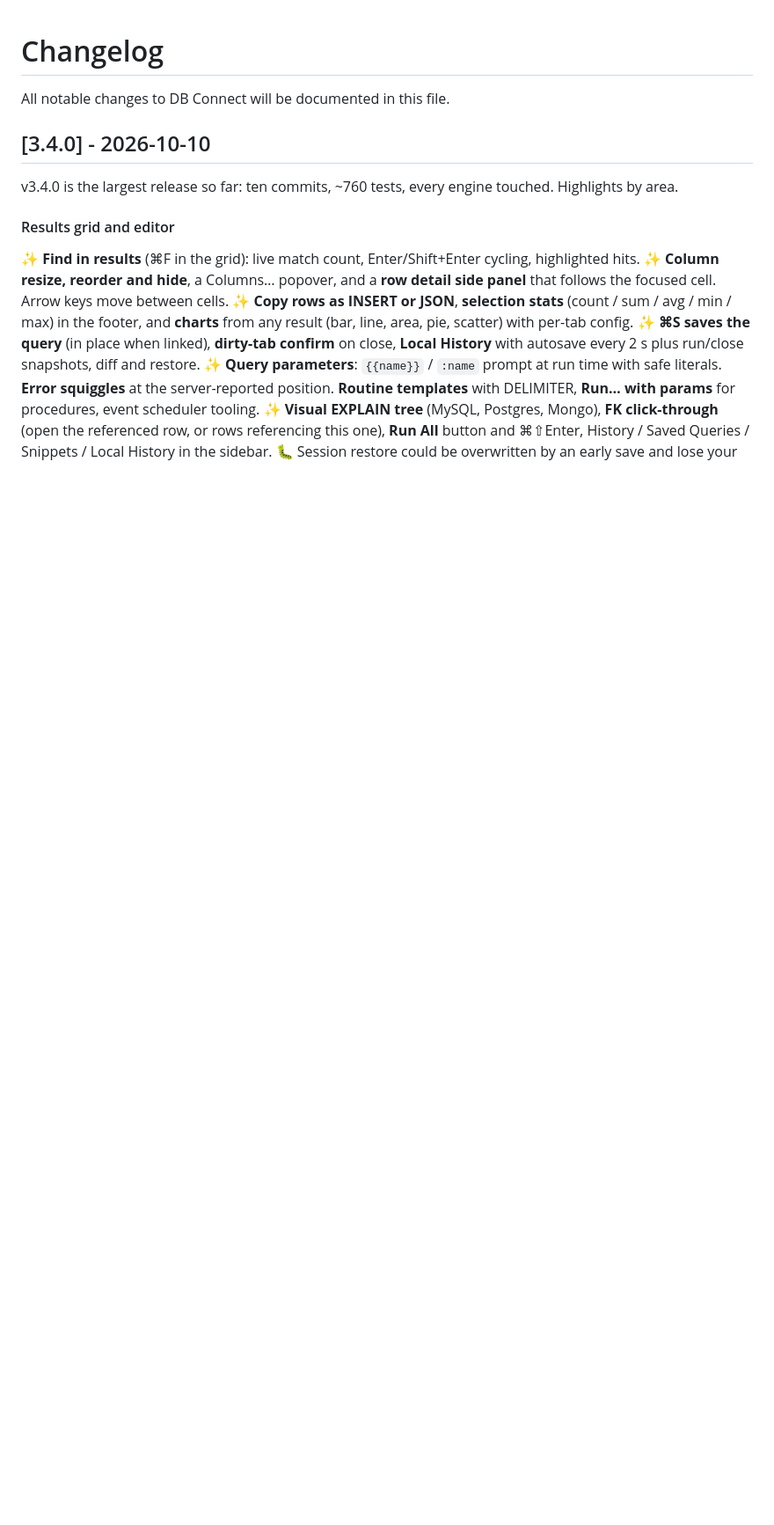
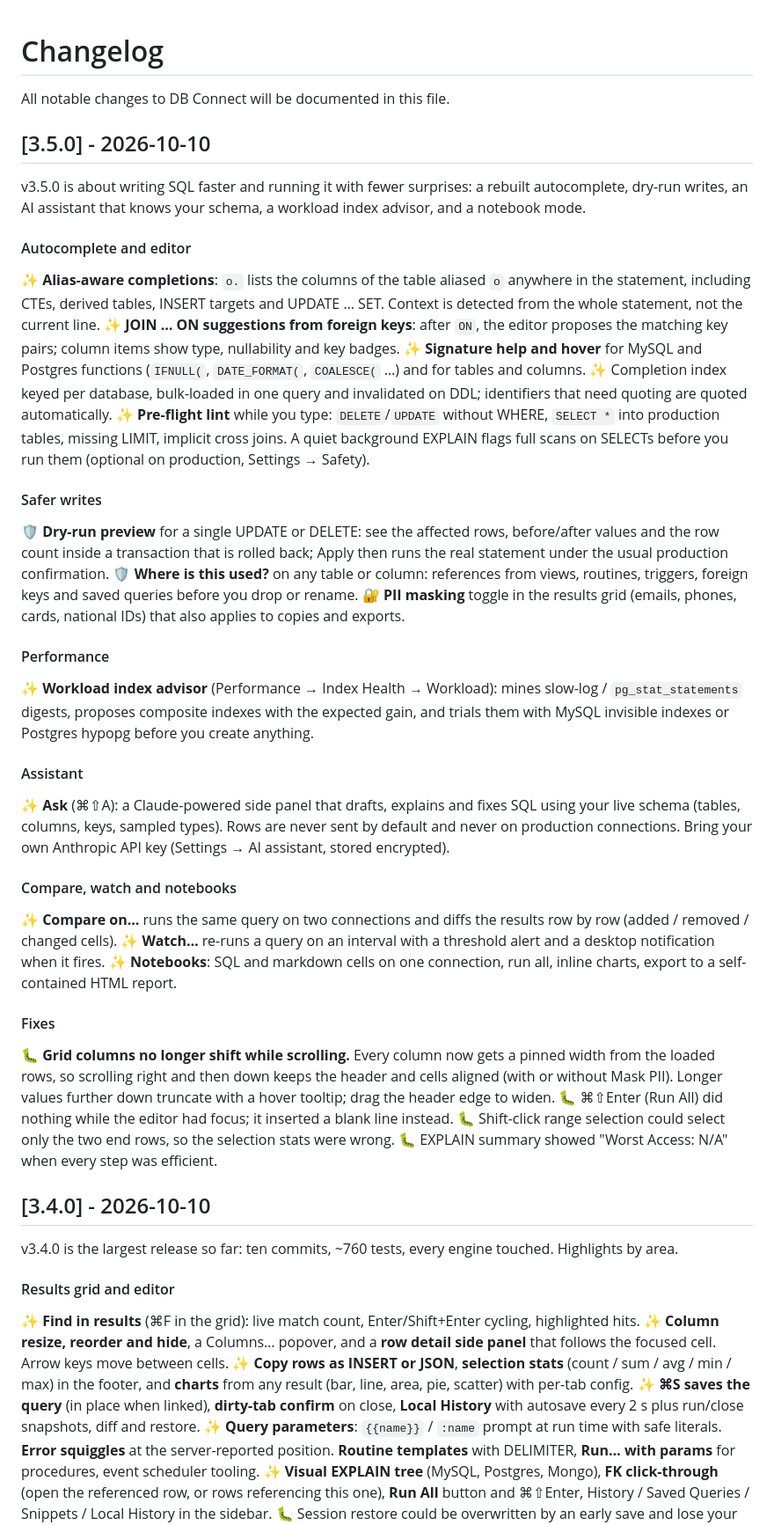
Before and after one commit to shubhesh07/db-connect, a Markdown page: CHANGELOG.md, the part around the change. Shown at 88% size. Drawn GitHub-style; blank space fills up the shorter version.

Commit message:
docs: changelog for v3.5.0

```diff
--- a/CHANGELOG.md
+++ b/CHANGELOG.md
@@ -1,6 +1,39 @@
 # Changelog
 
 All notable changes to DB Connect will be documented in this file.
+
+## [3.5.0] - 2026-10-10
+
+v3.5.0 is about writing SQL faster and running it with fewer surprises: a rebuilt autocomplete, dry-run writes, an AI assistant that knows your schema, a workload index advisor, and a notebook mode.
+
+#### Autocomplete and editor
+✨ **Alias-aware completions**: `o.` lists the columns of the table aliased `o` anywhere in the statement, including CTEs, derived tables, INSERT targets and UPDATE … SET. Context is detected from the whole statement, not the current line.
+✨ **JOIN … ON suggestions from foreign keys**: after `ON`, the editor proposes the matching key pairs; column items show type, nullability and key badges.
+✨ **Signature help and hover** for MySQL and Postgres functions (`IFNULL(`, `DATE_FORMAT(`, `COALESCE(` …) and for tables and columns.
+✨ Completion index keyed per database, bulk-loaded in one query and invalidated on DDL; identifiers that need quoting are quoted automatically.
+✨ **Pre-flight lint** while you type: `DELETE`/`UPDATE` without WHERE, `SELECT *` into production tables, missing LIMIT, implicit cross joins. A quiet background EXPLAIN flags full scans on SELECTs before you run them (optional on production, Settings → Safety).
+
+#### Safer writes
+🛡️ **Dry-run preview** for a single UPDATE or DELETE: see the affected rows, before/after values and the row count inside a transaction that is rolled back; Apply then runs the real statement under the usual production confirmation.
+🛡️ **Where is this used?** on any table or column: references from views, routines, triggers, foreign keys and saved queries before you drop or rename.
+🔐 **PII masking** toggle in the results grid (emails, phones, cards, national IDs) that also applies to copies and exports.
+
+#### Performance
+✨ **Workload index advisor** (Performance → Index Health → Workload): mines slow-log / `pg_stat_statements` digests, proposes composite indexes with the expected gain, and trials them with MySQL invisible indexes or Postgres hypopg before you create anything.
+
+#### Assistant
+✨ **Ask** (⌘⇧A): a Claude-powered side panel that drafts, explains and fixes SQL using your live schema (tables, columns, keys, sampled types). Rows are never sent by default and never on production connections. Bring your own Anthropic API key (Settings → AI assistant, stored encrypted).
+
+#### Compare, watch and notebooks
+✨ **Compare on…** runs the same query on two connections and diffs the results row by row (added / removed / changed cells).
+✨ **Watch…** re-runs a query on an interval with a threshold alert and a desktop notification when it fires.
+✨ **Notebooks**: SQL and markdown cells on one connection, run all, inline charts, export to a self-contained HTML report.
+
+#### Fixes
+🐛 **Grid columns no longer shift while scrolling.** Every column now gets a pinned width from the loaded rows, so scrolling right and then down keeps the header and cells aligned (with or without Mask PII). Longer values further down truncate with a hover tooltip; drag the header edge to widen.
+🐛 ⌘⇧Enter (Run All) did nothing while the editor had focus; it inserted a blank line instead.
+🐛 Shift-click range selection could select only the two end rows, so the selection stats were wrong.
+🐛 EXPLAIN summary showed "Worst Access: N/A" when every step was efficient.
 
 ## [3.4.0] - 2026-10-10
 
```
